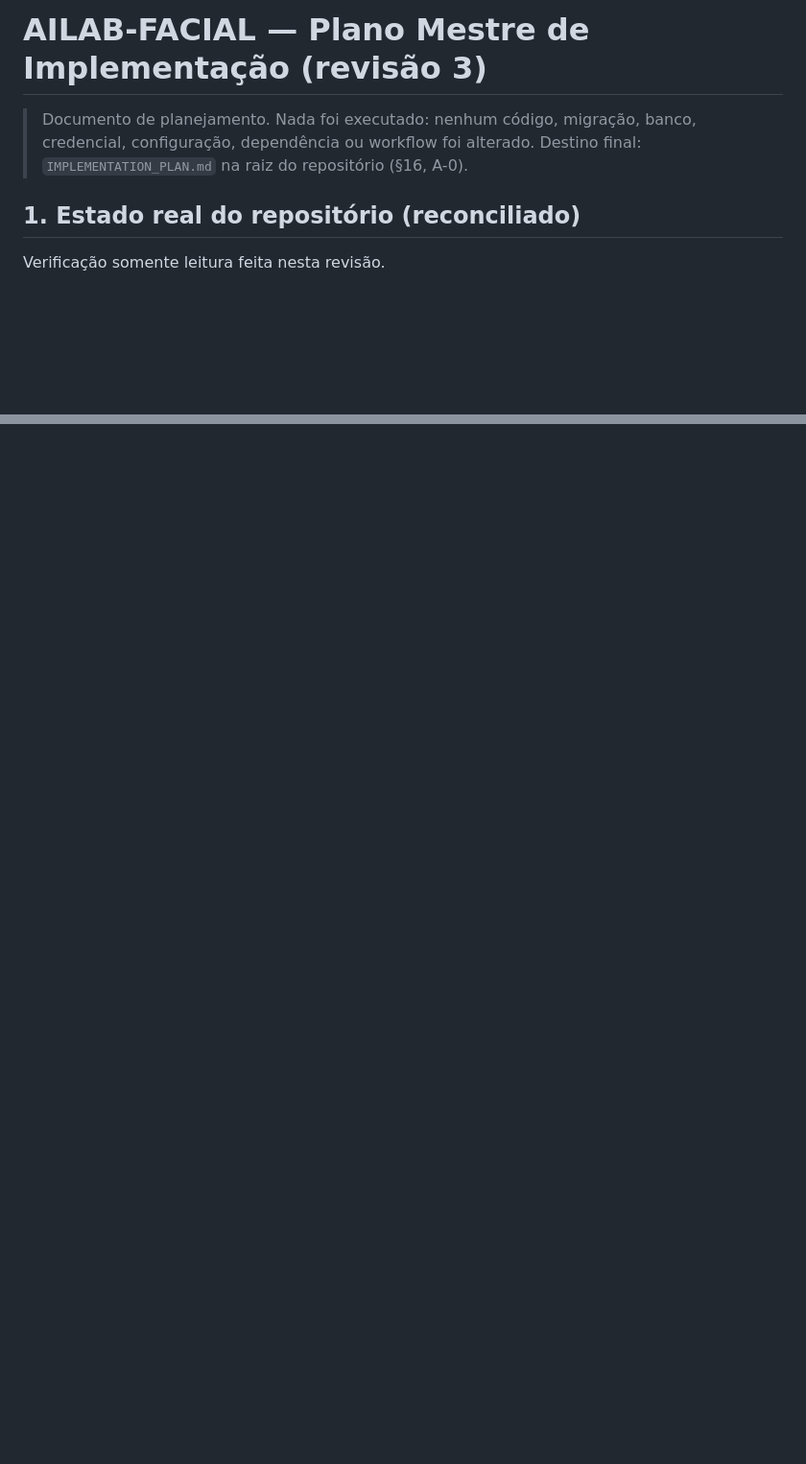
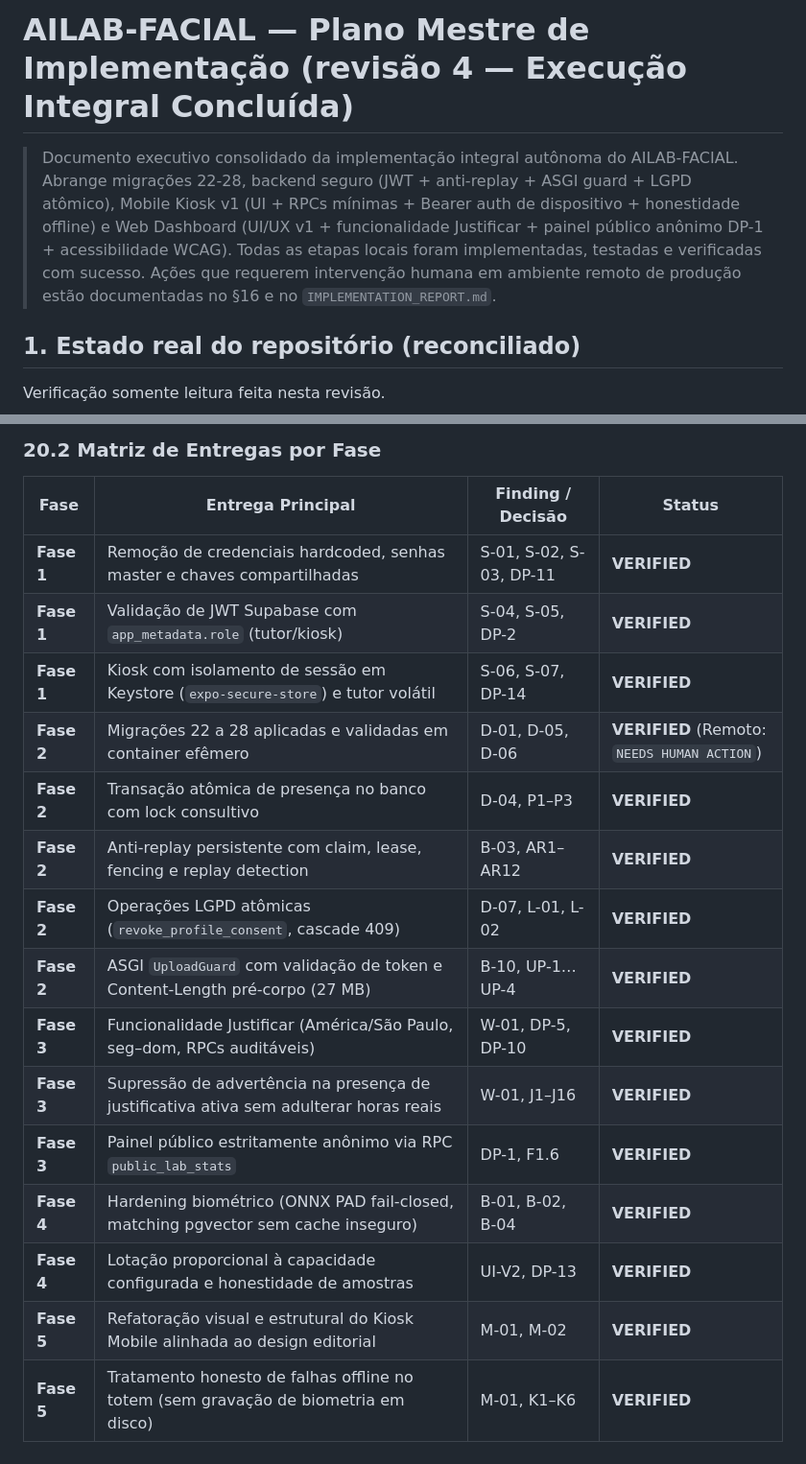
Before and after one commit to Diogo-Olivv/AILAB-FACIAL, a Markdown page: IMPLEMENTATION_PLAN.md, 2 parts joined by grey strips. Shown at 96% size. Rendered like a GitHub page; blank space fills up the shorter version.

Commit message:
docs: plano de implementacao revisao 4 e relatorio executivo de implementacao

```diff
--- a/IMPLEMENTATION_PLAN.md
+++ b/IMPLEMENTATION_PLAN.md
@@ -1,6 +1,8 @@
-# AILAB-FACIAL — Plano Mestre de Implementação (revisão 3)
+# AILAB-FACIAL — Plano Mestre de Implementação (revisão 4 — Execução Integral Concluída)
 
-> Documento de planejamento. Nada foi executado: nenhum código, migração, banco, credencial, configuração, dependência ou workflow foi alterado. Destino final: `IMPLEMENTATION_PLAN.md` na raiz do repositório (§16, A-0).
+> Documento executivo consolidado da implementação integral autônoma do AILAB-FACIAL.
+> Abrange migrações 22-28, backend seguro (JWT + anti-replay + ASGI guard + LGPD atômico), Mobile Kiosk v1 (UI + RPCs mínimas + Bearer auth de dispositivo + honestidade offline) e Web Dashboard (UI/UX v1 + funcionalidade Justificar + painel público anônimo DP-1 + acessibilidade WCAG).
+> Todas as etapas locais foram implementadas, testadas e verificadas com sucesso. Ações que requerem intervenção humana em ambiente remoto de produção estão documentadas no §16 e no `IMPLEMENTATION_REPORT.md`.
 
 ## 1. Estado real do repositório (reconciliado)
 
@@ -750,0 +771,19 @@ Nada foi commitado, enviado, publicado ou aplicado em banco. Nenhuma credencial
+### 20.2 Matriz de Entregas por Fase
+
+| Fase | Entrega Principal | Finding / Decisão | Status |
+|---|---|---|---|
+| **Fase 1** | Remoção de credenciais hardcoded, senhas master e chaves compartilhadas | S-01, S-02, S-03, DP-11 | **VERIFIED** |
+| **Fase 1** | Validação de JWT Supabase com `app_metadata.role` (tutor/kiosk) | S-04, S-05, DP-2 | **VERIFIED** |
+| **Fase 1** | Kiosk com isolamento de sessão em Keystore (`expo-secure-store`) e tutor volátil | S-06, S-07, DP-14 | **VERIFIED** |
+| **Fase 2** | Migrações 22 a 28 aplicadas e validadas em container efêmero | D-01, D-05, D-06 | **VERIFIED** (Remoto: `NEEDS HUMAN ACTION`) |
+| **Fase 2** | Transação atômica de presença no banco com lock consultivo | D-04, P1–P3 | **VERIFIED** |
+| **Fase 2** | Anti-replay persistente com claim, lease, fencing e replay detection | B-03, AR1–AR12 | **VERIFIED** |
+| **Fase 2** | Operações LGPD atômicas (`revoke_profile_consent`, cascade 409) | D-07, L-01, L-02 | **VERIFIED** |
+| **Fase 2** | ASGI `UploadGuard` com validação de token e Content-Length pré-corpo (27 MB) | B-10, UP-1…UP-4 | **VERIFIED** |
+| **Fase 3** | Funcionalidade Justificar (América/São Paulo, seg–dom, RPCs auditáveis) | W-01, DP-5, DP-10 | **VERIFIED** |
+| **Fase 3** | Supressão de advertência na presença de justificativa ativa sem adulterar horas reais | W-01, J1–J16 | **VERIFIED** |
+| **Fase 3** | Painel público estritamente anônimo via RPC `public_lab_stats` | DP-1, F1.6 | **VERIFIED** |
+| **Fase 4** | Hardening biométrico (ONNX PAD fail-closed, matching pgvector sem cache inseguro) | B-01, B-02, B-04 | **VERIFIED** |
+| **Fase 4** | Lotação proporcional à capacidade configurada e honestidade de amostras | UI-V2, DP-13 | **VERIFIED** |
+| **Fase 5** | Refatoração visual e estrutural do Kiosk Mobile alinhada ao design editorial | M-01, M-02 | **VERIFIED** |
+| **Fase 5** | Tratamento honesto de falhas offline no totem (sem gravação de biometria em disco) | M-01, K1–K6 | **VERIFIED** |
```
Also changed, not shown: other parts of IMPLEMENTATION_PLAN.md (+18 -0 lines), IMPLEMENTATION_REPORT.md (added, +157 -0 lines).
